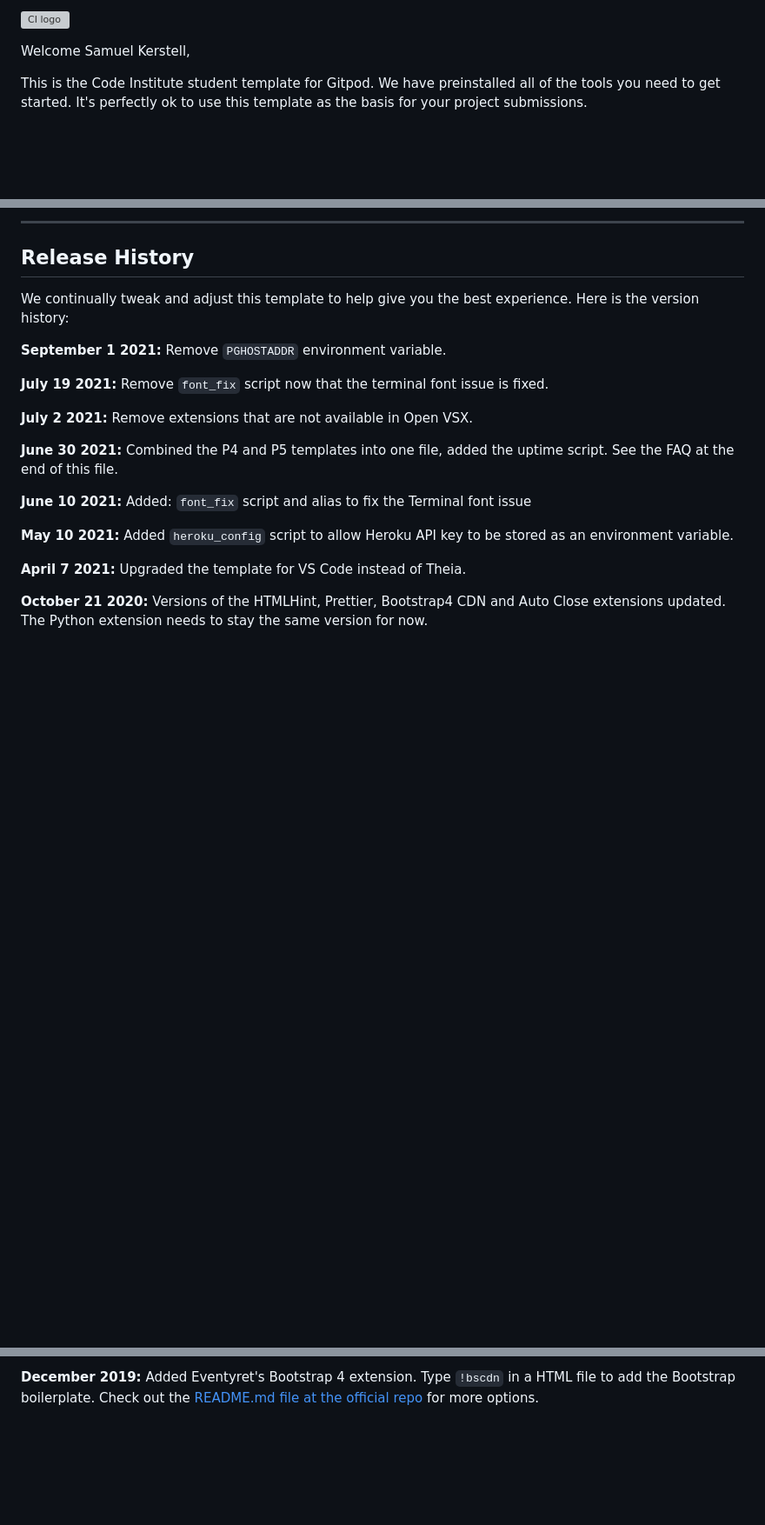
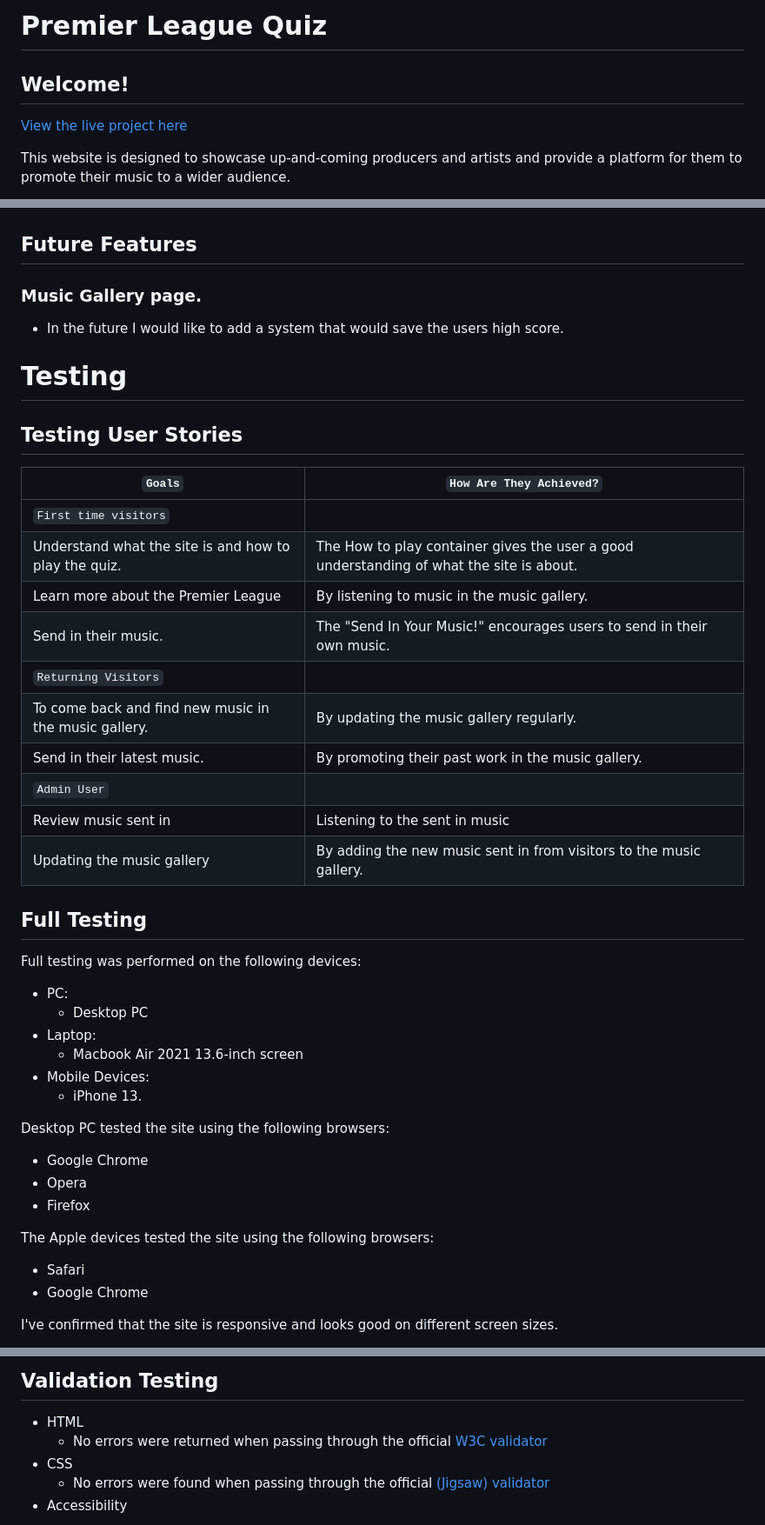
Before and after one commit to samuelkerstell/project-portfolio-2, a Markdown page: README.md, 3 parts joined by grey strips. Shown: that part at 87% size. Rendered like a GitHub page; blank space fills up the shorter version; grey boxes are pictures that could not be loaded.

```diff
--- a/README.md
+++ b/README.md
@@ -1,6 +1,7 @@
-![CI logo](https://codeinstitute.s3.amazonaws.com/fullstack/ci_logo_small.png)
+# Premier League Quiz
 
-Welcome Samuel Kerstell,
+## Welcome!
+[View the live project here]()
 
-This is the Code Institute student template for Gitpod. We have preinstalled all of the tools you need to get started. It's perfectly ok to use this template as the basis for your project submissions.
+This website is designed to showcase up-and-coming producers and artists and provide a platform for them to promote their music to a wider audience.
 
@@ -36,23 +46,45 @@ You can now use the `heroku` CLI program - try running `heroku apps` to confirm
 
-------
 
-## Release History
+## Future Features
+ ### Music Gallery page.
+ * In the future I would like to add a system that would save the users high score.
 
-We continually tweak and adjust this template to help give you the best experience. Here is the version history:
+# Testing
 
-**September 1 2021:** Remove `PGHOSTADDR` environment variable.
 
-**July 19 2021:** Remove `font_fix` script now that the terminal font issue is fixed.
+## Testing User Stories
 
-**July 2 2021:** Remove extensions that are not available in Open VSX.
+| `Goals` | `How Are They Achieved?` |
+| ----- | ---------------------- |
+| `First time visitors` | |
+| Understand what the site is and how to play the quiz. | The How to play container gives the user a good understanding of what the site is about. |
+| Learn more about the Premier League  | By listening to music in the music gallery. |
+| Send in their music.       | The "Send In Your Music!" encourages users to send in their own music. |
+| `Returning Visitors`   |
+| To come back and find new music in the music gallery. | By updating the music gallery regularly. |
+| Send in their latest music. | By promoting their past work in the music gallery. |
+| `Admin User`           |
+| Review music sent in | Listening to the sent in music |
+| Updating the music gallery | By adding the new music sent in from visitors to the music gallery. |
 
-**June 30 2021:** Combined the P4 and P5 templates into one file, added the uptime script. See the FAQ at the end of this file.
+## Full Testing
+Full testing was performed on the following devices:
+* PC:
+  * Desktop PC
+* Laptop:
+  * Macbook Air 2021 13.6-inch screen
+* Mobile Devices:
+  * iPhone 13.
 
-**June 10 2021:** Added: `font_fix` script and alias to fix the Terminal font issue
+Desktop PC tested the site using the following browsers:
+* Google Chrome
+* Opera
+* Firefox
 
-**May 10 2021:** Added `heroku_config` script to allow Heroku API key to be stored as an environment variable.
+The Apple devices tested the site using the following browsers:
+* Safari
+* Google Chrome
 
-**April 7 2021:** Upgraded the template for VS Code instead of Theia.
 
-**October 21 2020:** Versions of the HTMLHint, Prettier, Bootstrap4 CDN and Auto Close extensions updated. The Python extension needs to stay the same version for now.
+I've confirmed that the site is responsive and looks good on different screen sizes.
 
@@ -68,3 +132,8 @@ We continually tweak and adjust this template to help give you the best experien
 
-**December 2019:** Added Eventyret's Bootstrap 4 extension. Type `!bscdn` in a HTML file to add the Bootstrap boilerplate. Check out the <a href="https://github.com/Eventyret/vscode-bcdn" target="_blank">README.md file at the official repo</a> for more options.
+## Validation Testing
+* HTML
+  * No errors were returned when passing through the official [W3C validator](https://validator.w3.org)
+* CSS
+  * No errors were found when passing through the official [(Jigsaw) validator](https://jigsaw.w3.org/css-validator/)
+* Accessibility
 
```
Also changed, not shown: other parts of README.md (+92 -55 lines).
